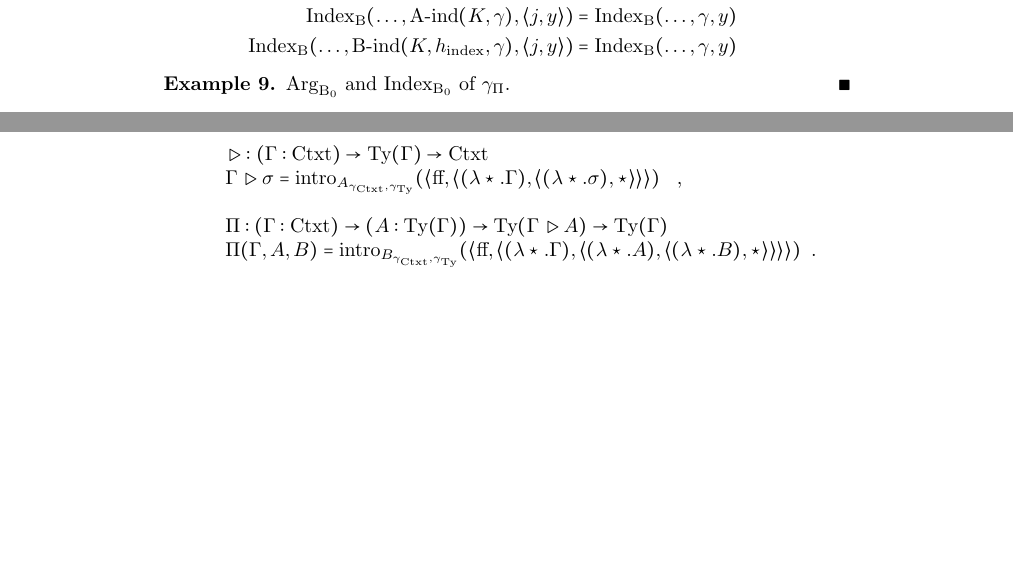
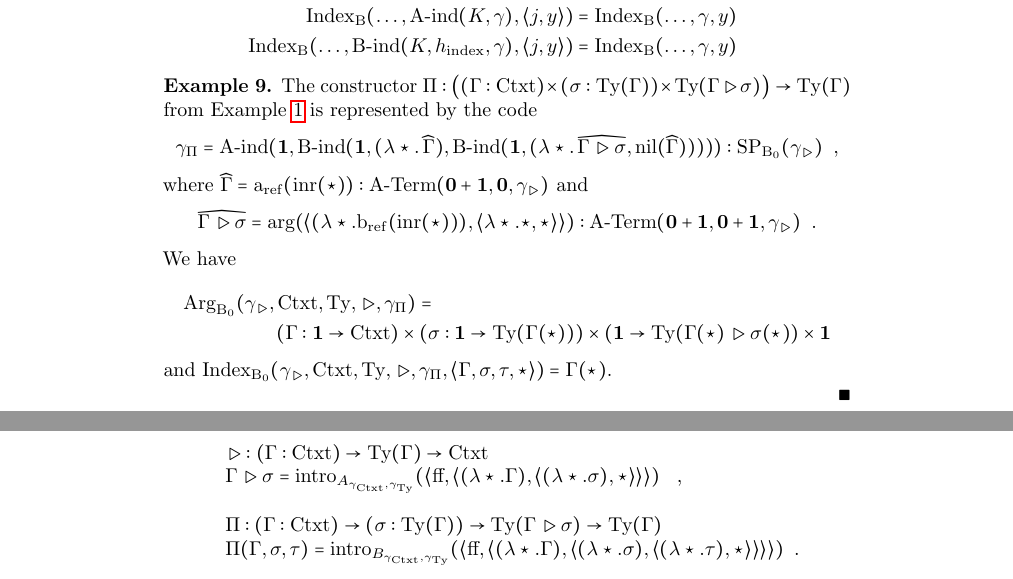
Before and after one commit to fredrikNordvallForsberg/Festschrift, a LaTeX paper (indInd_model.tex): two parts of pages 12 and 17 of 20 before the commit and two parts of pages 12 and 17 of 21 after it, joined at a grey line, cut so that both start at the same text, the shorter picture padded with empty space. Compiled offline with pdfLaTeX.

Commit message:
forgot one Example -- wrote it now

```diff
--- a/indInd_model.tex
+++ b/indInd_model.tex
@@ -883,8 +883,39 @@ For the equations, we will suppress all inferable arguments:
 \IndexB(\ldots, \BindB(K, \hindex, \gamma), \pair{j}{y})  &= \IndexB(\ldots, \gamma, y)
 \end{align*}
 
-\begin{example}
-  $\ArgBp$ and $\IndexBp$ of $\gamma_{\Pi}$.
+\begin{example} %todo
+  The constructor $\Pi : \big((\Gamma : \Ctxt) \times (\sigma : \Ty(\Gamma))
+  \times \Ty(\consCtxt{\Gamma}{\sigma})\big) \to \Ty(\Gamma)$ from Example
+\ref{ex:ctxt-type} is represented by the code
+%
+\[
+\gamma_{\Pi} = \AindB(\one, \BindB(\one, (\lambda \oneelt.\,\widehat{\Gamma}),\BindB(\one,
+(\lambda \oneelt.\,\widehat{\consCtxt{\Gamma}{\sigma}}, \nilB(\widehat{\Gamma}))))) : \SPBp(\gamma_{\consCtxtbare}) \enspace ,
+\]
+  where $\widehat{\Gamma} = \termAref(\inr(\oneelt)) : \Aterm(\zero +
+  \one, \zero, \gamma_{\consCtxtbare})$ and
+  \[
+  \widehat{\consCtxt{\Gamma}{\sigma}} = \termArg(\langle (\lambda
+  \oneelt.\termBref(\inr(\oneelt))), \langle \lambda \oneelt.\oneelt,
+  \oneelt\rangle\rangle) : \Aterm(\zero + \one, \zero + \one,
+  \gamma_{\consCtxtbare}) \enspace .
+  \]
+%
+We have
+\begin{multline*}
+  \ArgBp(\gamma_{\consCtxtbare}, \Ctxt, \Ty, \consCtxtbare,
+  \gamma_{\Pi}) = \\
+ (\Gamma : \one \to \Ctxt) \times (\sigma : \one \to
+  \Ty(\Gamma(\oneelt))) \times (\one \to
+  \Ty(\consCtxt{\Gamma(\oneelt)}{\sigma(\oneelt)}) \times \one
+\end{multline*}
+and $\IndexBp(\gamma_{\consCtxtbare}, \Ctxt, \Ty, \consCtxtbare,
+\gamma_{\Pi}, \langle \Gamma, \sigma, \tau, \oneelt\rangle) =
+\Gamma(\oneelt)$.
+
+
+%(and also $\widehat{\Gamma} : \Aterm({\zero + \one}, {\zero + \one + \one}, \gamma_{\Ctxt})$)
+
 \blackqed
 \end{example}
 
@@ -1236,10 +1268,10 @@ and we can define the usual constructors by
 \end{tabular}
 \vskip 0.2cm
 \begin{tabular}{l}
-$\Pi : (\Gamma : \Ctxt) \to (A : \Ty(\Gamma)) \to \Ty(\consCtxt{\Gamma}{A}) \to
+$\Pi : (\Gamma : \Ctxt) \to (\sigma : \Ty(\Gamma)) \to \Ty(\consCtxt{\Gamma}{\sigma}) \to
 \Ty(\Gamma)$ \\
-$\Pi(\Gamma, A, B) = \intro{B_{\gamma_{\Ctxt}, \gamma_{\Ty}}}(\langle \twoff, \langle (\lambda
-    \oneelt.\Gamma), \langle (\lambda \oneelt.A),\langle (\lambda \oneelt. B) , \oneelt\rangle\rangle \rangle\rangle)$\enspace .
+$\Pi(\Gamma, \sigma, \tau) = \intro{B_{\gamma_{\Ctxt}, \gamma_{\Ty}}}(\langle \twoff, \langle (\lambda
+    \oneelt.\Gamma), \langle (\lambda \oneelt.\sigma),\langle (\lambda \oneelt. \tau) , \oneelt\rangle\rangle \rangle\rangle)$\enspace .
 \end{tabular}
 
 % γCtxt : SPA ⊥
```
Also changed, not shown: indInd_model.tex (11 more changed lines).
